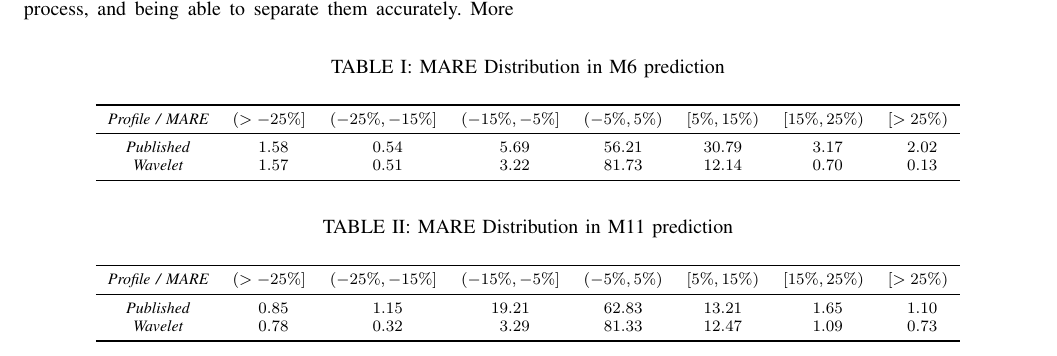
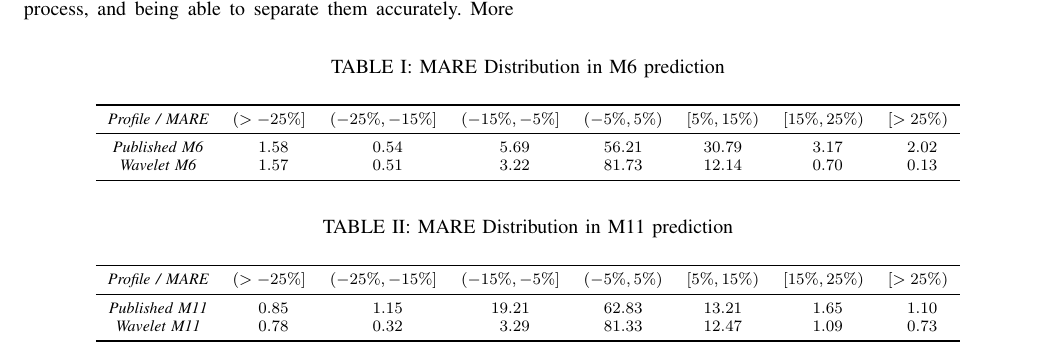
Before and after one commit to ACabrejas/IEEE_ITSC2020_WARP, a LaTeX paper (paper/root.tex): part of page 6 of 7, cut so that both start at the same text. Compiled offline with pdfLaTeX.

Commit message:
Adjusted length

```diff
--- a/paper/root.tex
+++ b/paper/root.tex
@@ -297,8 +297,8 @@ The final WARP profile, containing the spectral and seasonal components, depends
 	\begin{center}
 	\begin{tabular}{SSSSSSSS} \toprule
     {$\textit{Profile / MARE}$} & {$(>-25\%]$} & {$(-25\%,-15\%] $} & {$(-15\%,-5\%]$} & {$(-5\%,5\%)$} & {$[5\%,15\%)$} & {$[15\%,25\%)$} & {$[>25\%)$} \\ \midrule
-    \textit{Published}  & 1.58 & 0.54 & 5.69 & 56.21 & 30.79 & 3.17 & 2.02 \\
-    \textit{Wavelet}  & 1.57  & 0.51 & 3.22  & 81.73 & 12.14 & 0.70  & 0.13 \\ \bottomrule
+    \textit{Published M6}  & 1.58 & 0.54 & 5.69 & 56.21 & 30.79 & 3.17 & 2.02 \\
+    \textit{Wavelet M6}  & 1.57  & 0.51 & 3.22  & 81.73 & 12.14 & 0.70  & 0.13 \\ \bottomrule
 \end{tabular}
 	\end{center}
 \end{table*}
@@ -308,8 +308,8 @@ The final WARP profile, containing the spectral and seasonal components, depends
 	\begin{center}
 	\begin{tabular}{SSSSSSSS} \toprule
     {$\textit{Profile / MARE}$} & {$(>-25\%]$} & {$(-25\%,-15\%] $} & {$(-15\%,-5\%]$} & {$(-5\%,5\%)$} & {$[5\%,15\%)$} & {$[15\%,25\%)$} & {$[>25\%)$} \\ \midrule
-    \textit{Published}  & 0.85 & 1.15 & 19.21 & 62.83 & 13.21 & 1.65 & 1.10 \\
-    \textit{Wavelet}  & 0.78  & 0.32 & 3.29  & 81.33 & 12.47 & 1.09  & 0.73 \\ \bottomrule
+    \textit{Published M11}  & 0.85 & 1.15 & 19.21 & 62.83 & 13.21 & 1.65 & 1.10 \\
+    \textit{Wavelet M11}  & 0.78  & 0.32 & 3.29  & 81.33 & 12.47 & 1.09  & 0.73 \\ \bottomrule
 \end{tabular}
 	\end{center}
 \end{table*}
```
Also changed, not shown: paper/root.pdf, 2 other files.
